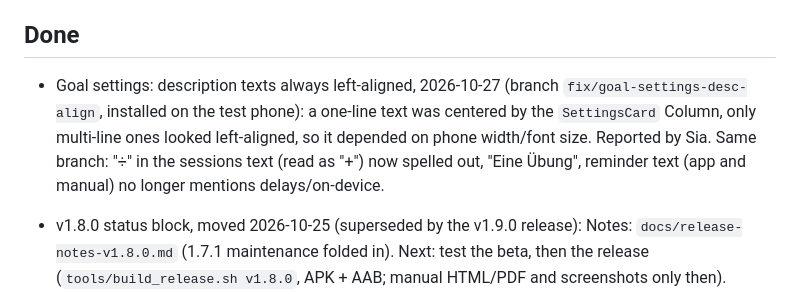
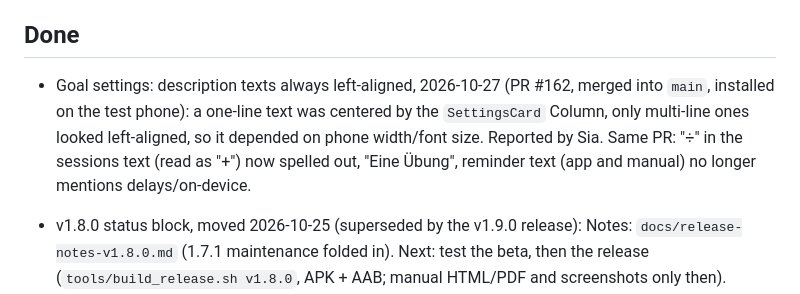
Before and after one commit to ckonecny/apex-cw, a Markdown page: docs/STATUS-ARCHIVE.md, the part around the change. GitHub-like rendering.

Commit message:
Archive: goal settings fix refers to PR #162
Co-Authored-By: Claude Opus 5.5 <noreply@anthropic.com>

```diff
--- a/docs/STATUS-ARCHIVE.md
+++ b/docs/STATUS-ARCHIVE.md
@@ -7,7 +7,7 @@ ideas and deferred bugs are GitHub issues (rule 12), not listed here.
 
 ## Done
 
-- Goal settings: description texts always left-aligned, 2026-10-27 (branch `fix/goal-settings-desc-align`, installed on the test phone): a one-line text was centered by the `SettingsCard` Column, only multi-line ones looked left-aligned, so it depended on phone width/font size. Reported by Sia. Same branch: "÷" in the sessions text (read as "+") now spelled out, "Eine Übung", reminder text (app and manual) no longer mentions delays/on-device.
+- Goal settings: description texts always left-aligned, 2026-10-27 (PR #162, merged into `main`, installed on the test phone): a one-line text was centered by the `SettingsCard` Column, only multi-line ones looked left-aligned, so it depended on phone width/font size. Reported by Sia. Same PR: "÷" in the sessions text (read as "+") now spelled out, "Eine Übung", reminder text (app and manual) no longer mentions delays/on-device.
 - v1.8.0 status block, moved 2026-10-25 (superseded by the v1.9.0 release): Notes: `docs/release-notes-v1.8.0.md` (1.7.1 maintenance folded in). Next: test the beta, then the release (`tools/build_release.sh v1.8.0`, APK + AAB; manual HTML/PDF and screenshots only then). Engine config per screen: `android/test/engine_config_test.dart`; shared config helper: issue #18.
 - CI and security pipeline finished, 2026-10-12 (PRs #64, #74, #75, #88, #89): CI (analyze-test, build-debug, native-test as required checks), one CodeQL job for Kotlin and C++ with a single build, OSV scan with checksum, Dependabot (pub, gradle weekly, actions monthly), third-party actions pinned by hash, ruleset, Secret Protection and private vulnerability reporting, e-mail notifications for security alerts. First Dependabot round merged group by group (#76–#87); `audio_session` 0.2.4 tried alone on the test phone first. Decisions in DECISIONS.md.
 - Fidelity audit of all native/engine modules against firmware V9.0, 2026-10-12 (#67, #73; tried on the test phone, OK 2026-10-12): keyer #67, generator #68, echo evaluation #69, JNI tone engine #70, audio decoder #71. Findings per module in DECISIONS ("Keyer audit", "Generator audit", ...). Koch prosign extension is issue #72.
```
